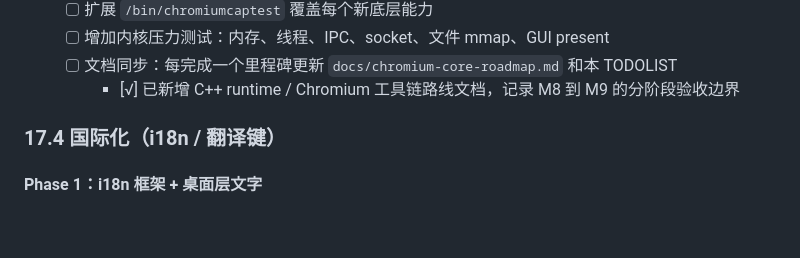
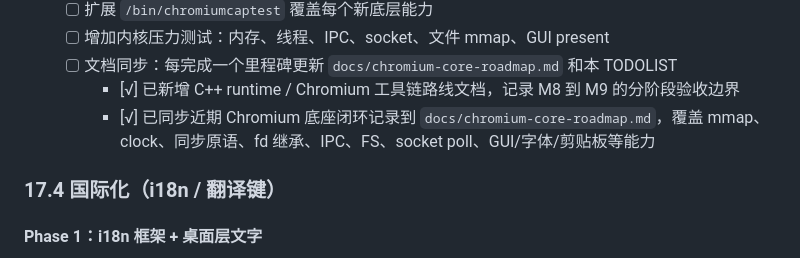
Before and after one commit to git-duzhengjie/openos, a Markdown page: TODOLIST.md, the part around the change. Drawn GitHub-style; blank space fills up the shorter version.

```diff
--- a/TODOLIST.md
+++ b/TODOLIST.md
@@ -493,6 +493,7 @@
   - [ ] 增加内核压力测试：内存、线程、IPC、socket、文件 mmap、GUI present
   - [ ] 文档同步：每完成一个里程碑更新 `docs/chromium-core-roadmap.md` 和本 TODOLIST
     - [√] 已新增 C++ runtime / Chromium 工具链路线文档，记录 M8 到 M9 的分阶段验收边界
+    - [√] 已同步近期 Chromium 底座闭环记录到 `docs/chromium-core-roadmap.md`，覆盖 mmap、clock、同步原语、fd 继承、IPC、FS、socket poll、GUI/字体/剪贴板等能力
 
 ### 17.4 国际化（i18n / 翻译键）
 
```
Also changed, not shown: docs/chromium-core-roadmap.md (+15 -0 lines).
